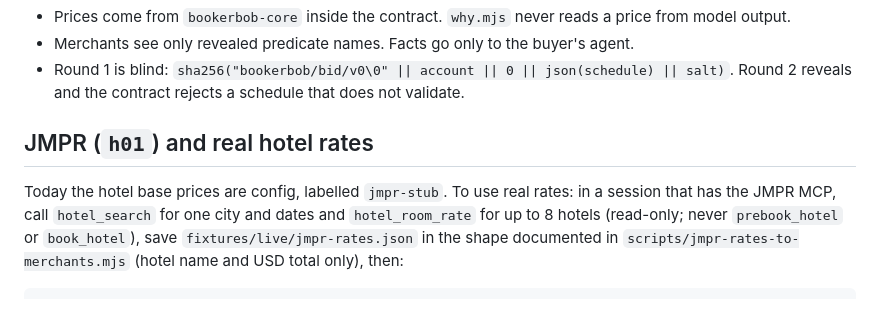
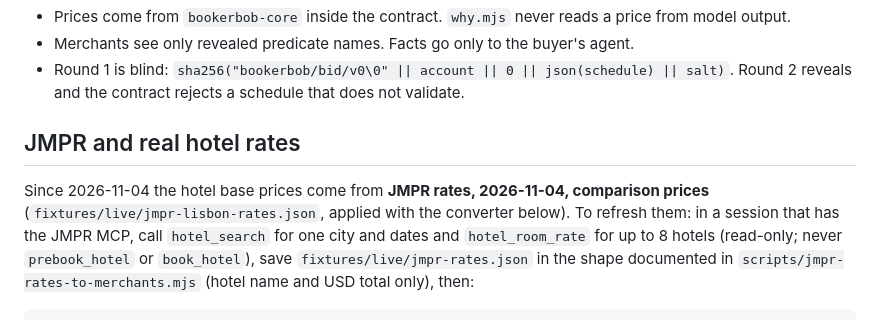
Before and after one commit to hustle1hustle/near-bookerbob, a Markdown page: agents/README.md, the part around the change. Rendered like a GitHub page.

```diff
--- a/agents/README.md
+++ b/agents/README.md
@@ -14,9 +14,11 @@
 - Merchants see only revealed predicate names. Facts go only to the buyer's agent.
 - Round 1 is blind: `sha256("bookerbob/bid/v0\0" || account || 0 || json(schedule) || salt)`. Round 2 reveals and the contract rejects a schedule that does not validate.
 
-## JMPR (`h01`) and real hotel rates
+## JMPR and real hotel rates
 
-Today the hotel base prices are config, labelled `jmpr-stub`. To use real rates: in a
+Since 2026-11-04 the hotel base prices come from **JMPR rates, 2026-11-04, comparison
+prices** (`fixtures/live/jmpr-lisbon-rates.json`, applied with the converter below). To
+refresh them: in a
 session that has the JMPR MCP, call `hotel_search` for one city and dates and
 `hotel_room_rate` for up to 8 hotels (read-only; never `prebook_hotel` or `book_hotel`),
 save `fixtures/live/jmpr-rates.json` in the shape documented in
```
Also changed, not shown: PRIOR_WORK.md (+6 -0 lines), README.md (+9 -1 lines), docs/img/beat-dispute.png, docs/img/beat-hotel.png (added), docs/img/beat-winner.png, docs/img/board.png, 8 other files.
